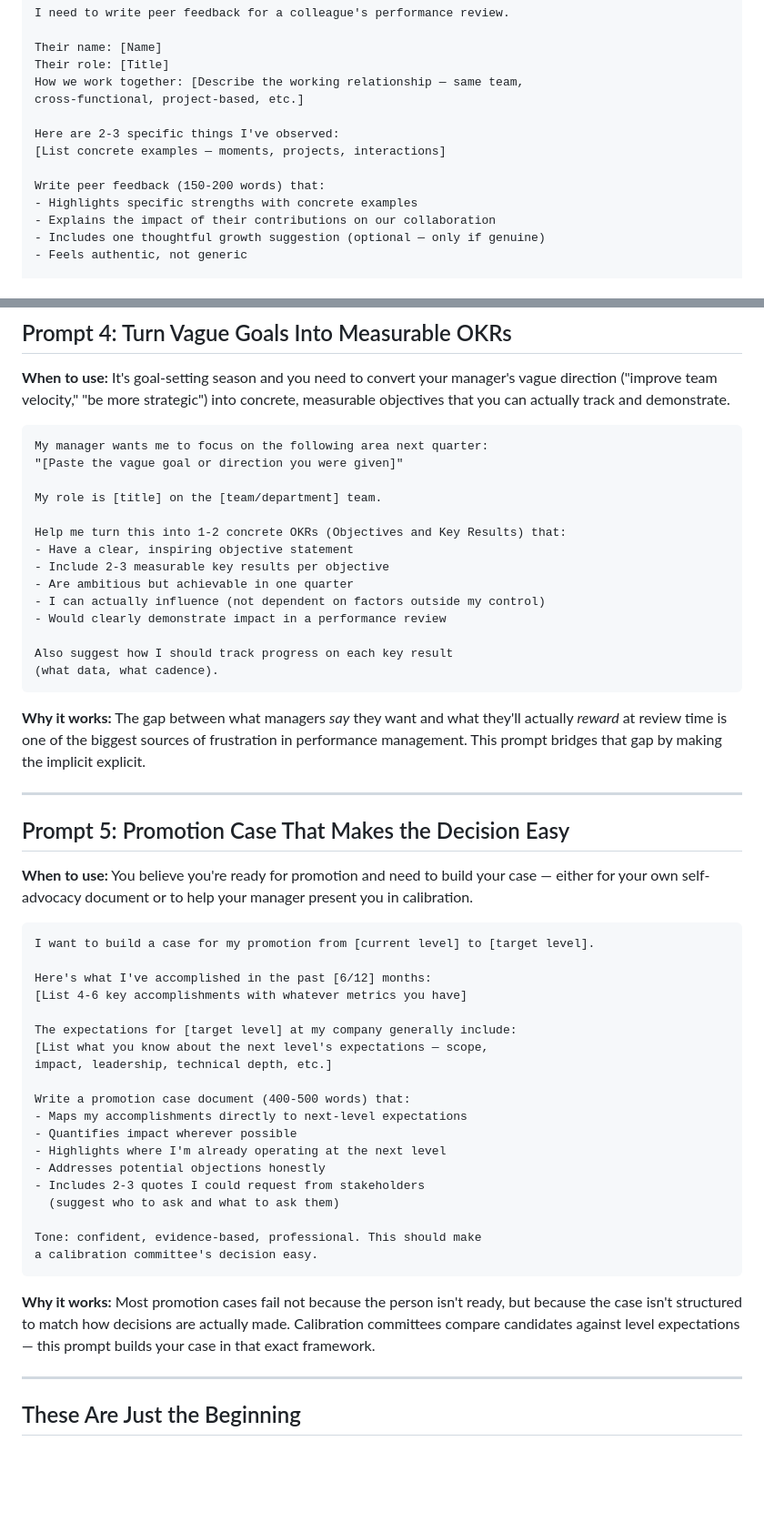
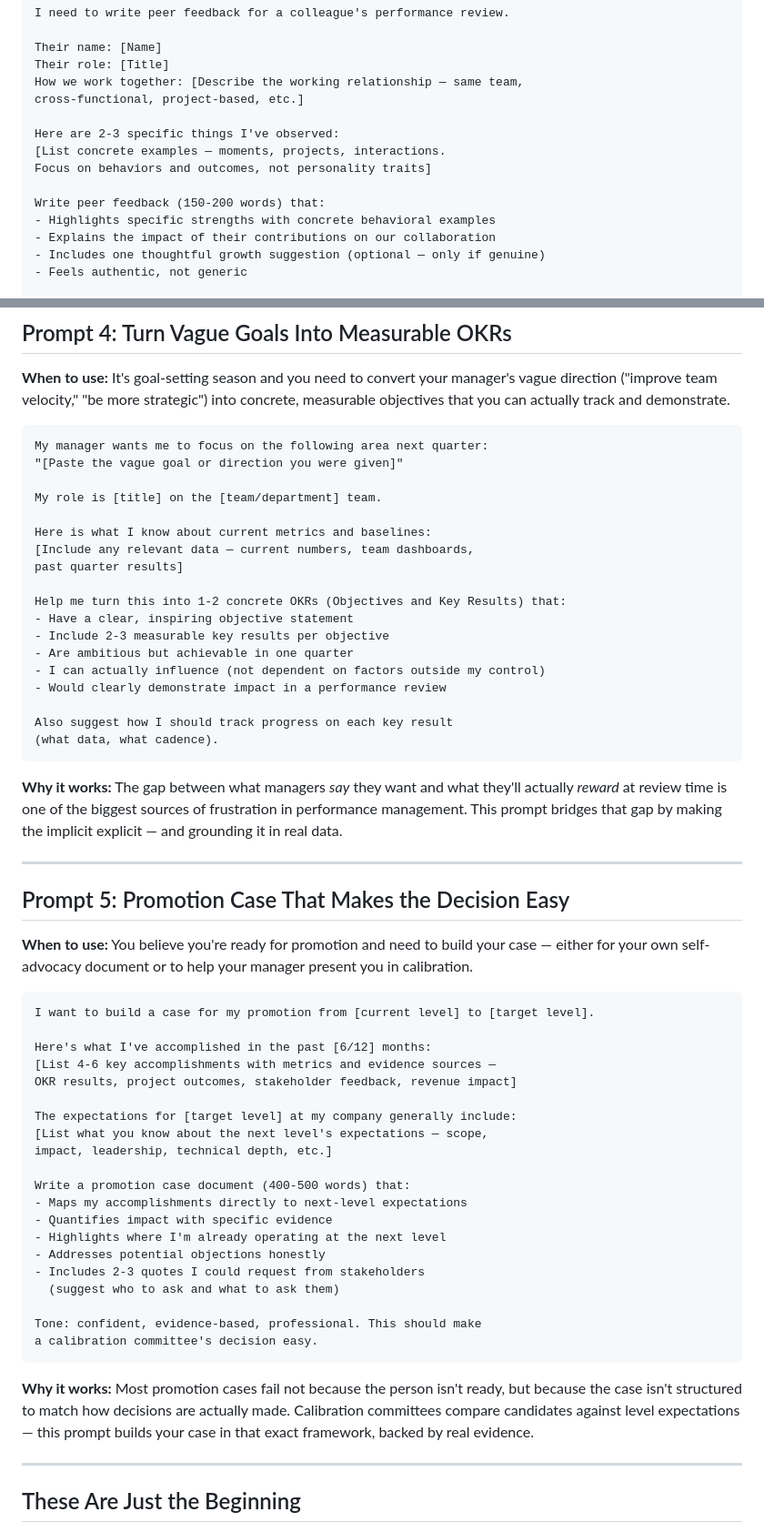
Before and after one commit to lanawrayauthor-art/lanawrayauthor-art.github.io, a Markdown page: pdfs/lead_magnet_ai_prompts.md, 2 parts joined by grey strips. Shown at 91% size. Rendered like a GitHub page; blank space fills up the shorter version.

````diff
--- a/pdfs/lead_magnet_ai_prompts.md
+++ b/pdfs/lead_magnet_ai_prompts.md
@@ -84,10 +102,11 @@ How we work together: [Describe the working relationship — same team,
 cross-functional, project-based, etc.]
 
 Here are 2-3 specific things I've observed:
-[List concrete examples — moments, projects, interactions]
+[List concrete examples — moments, projects, interactions.
+Focus on behaviors and outcomes, not personality traits]
 
 Write peer feedback (150-200 words) that:
-- Highlights specific strengths with concrete examples
+- Highlights specific strengths with concrete behavioral examples
 - Explains the impact of their contributions on our collaboration
 - Includes one thoughtful growth suggestion (optional — only if genuine)
 - Feels authentic, not generic
@@ -110,6 +129,10 @@ My manager wants me to focus on the following area next quarter:
 
 My role is [title] on the [team/department] team.
 
+Here is what I know about current metrics and baselines:
+[Include any relevant data — current numbers, team dashboards,
+past quarter results]
+
 Help me turn this into 1-2 concrete OKRs (Objectives and Key Results) that:
 - Have a clear, inspiring objective statement
 - Include 2-3 measurable key results per objective
@@ -121,7 +144,7 @@ Also suggest how I should track progress on each key result
 (what data, what cadence).
 ```
 
-**Why it works:** The gap between what managers *say* they want and what they'll actually *reward* at review time is one of the biggest sources of frustration in performance management. This prompt bridges that gap by making the implicit explicit.
+**Why it works:** The gap between what managers *say* they want and what they'll actually *reward* at review time is one of the biggest sources of frustration in performance management. This prompt bridges that gap by making the implicit explicit — and grounding it in real data.
 
 ---
 
@@ -133,7 +156,8 @@ Also suggest how I should track progress on each key result
 I want to build a case for my promotion from [current level] to [target level].
 
 Here's what I've accomplished in the past [6/12] months:
-[List 4-6 key accomplishments with whatever metrics you have]
+[List 4-6 key accomplishments with metrics and evidence sources —
+OKR results, project outcomes, stakeholder feedback, revenue impact]
 
 The expectations for [target level] at my company generally include:
 [List what you know about the next level's expectations — scope,
@@ -141,7 +165,7 @@ impact, leadership, technical depth, etc.]
 
 Write a promotion case document (400-500 words) that:
 - Maps my accomplishments directly to next-level expectations
-- Quantifies impact wherever possible
+- Quantifies impact with specific evidence
 - Highlights where I'm already operating at the next level
 - Addresses potential objections honestly
 - Includes 2-3 quotes I could request from stakeholders
@@ -151,7 +175,7 @@ Tone: confident, evidence-based, professional. This should make
 a calibration committee's decision easy.
 ```
 
-**Why it works:** Most promotion cases fail not because the person isn't ready, but because the case isn't structured to match how decisions are actually made. Calibration committees compare candidates against level expectations — this prompt builds your case in that exact framework.
+**Why it works:** Most promotion cases fail not because the person isn't ready, but because the case isn't structured to match how decisions are actually made. Calibration committees compare candidates against level expectations — this prompt builds your case in that exact framework, backed by real evidence.
 
 ---
 
````
Also changed, not shown: other parts of pdfs/lead_magnet_ai_prompts.md (+26 -8 lines).
